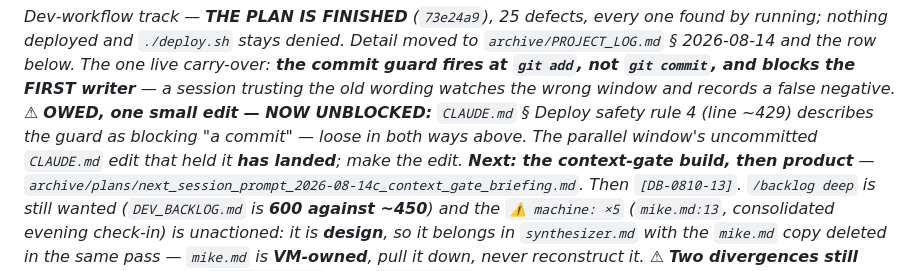
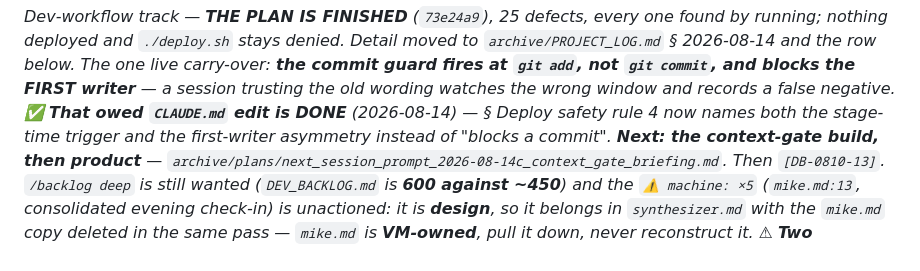
Before and after one commit to MikeApex/metatron, a Markdown page: SESSION.md, the part around the change. GitHub-like rendering.

```diff
--- a/SESSION.md
+++ b/SESSION.md
@@ -20,9 +20,8 @@ running; nothing deployed and `./deploy.sh` stays denied. Detail moved to
 `archive/PROJECT_LOG.md` § 2026-08-14 and the row below. The one live carry-over: **the commit
 guard fires at `git add`, not `git commit`, and blocks the FIRST writer** — a session trusting
 the old wording watches the wrong window and records a false negative.
-⚠ **OWED, one small edit — NOW UNBLOCKED:** `CLAUDE.md` § Deploy safety rule 4
-(line ~429) describes the guard as blocking *"a commit"* — loose in both ways above. The parallel
-window's uncommitted `CLAUDE.md` edit that held it **has landed**; make the edit.
+✅ **That owed `CLAUDE.md` edit is DONE** (2026-08-14) — § Deploy safety rule 4 now names both
+the stage-time trigger and the first-writer asymmetry instead of *"blocks a commit"*.
 **Next: the context-gate build, then product** —
 `archive/plans/next_session_prompt_2026-08-14c_context_gate_briefing.md`. Then `[DB-0810-13]`.
 `/backlog deep` is still wanted (`DEV_BACKLOG.md` is **600 against ~450**) and the `⚠ machine: ×5`
```
Also changed, not shown: CLAUDE.md (+6 -1 lines).
